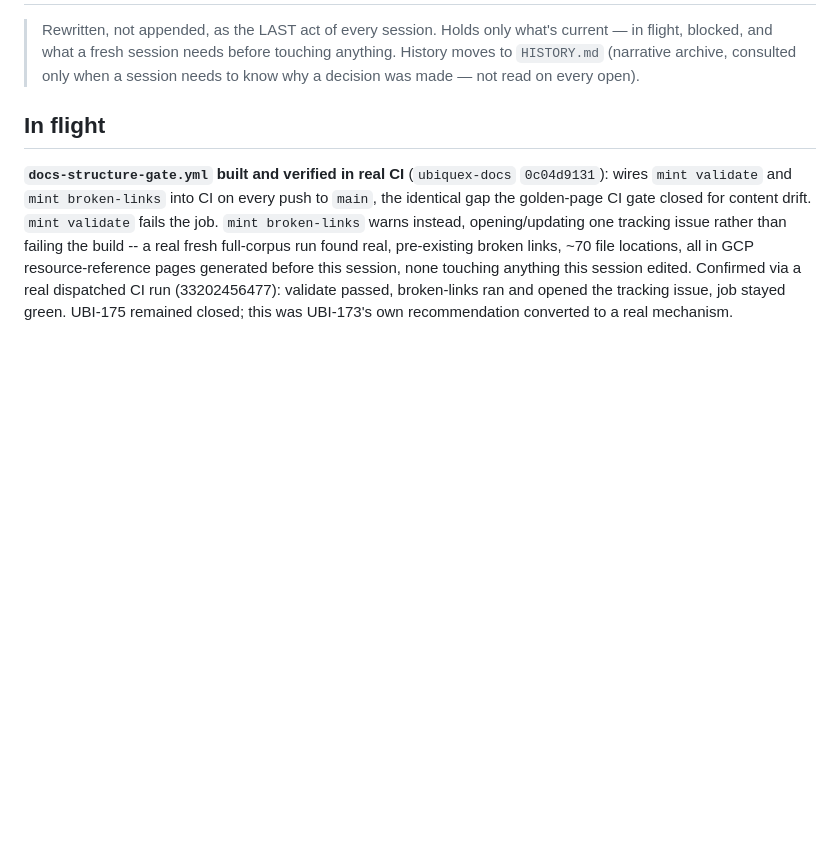
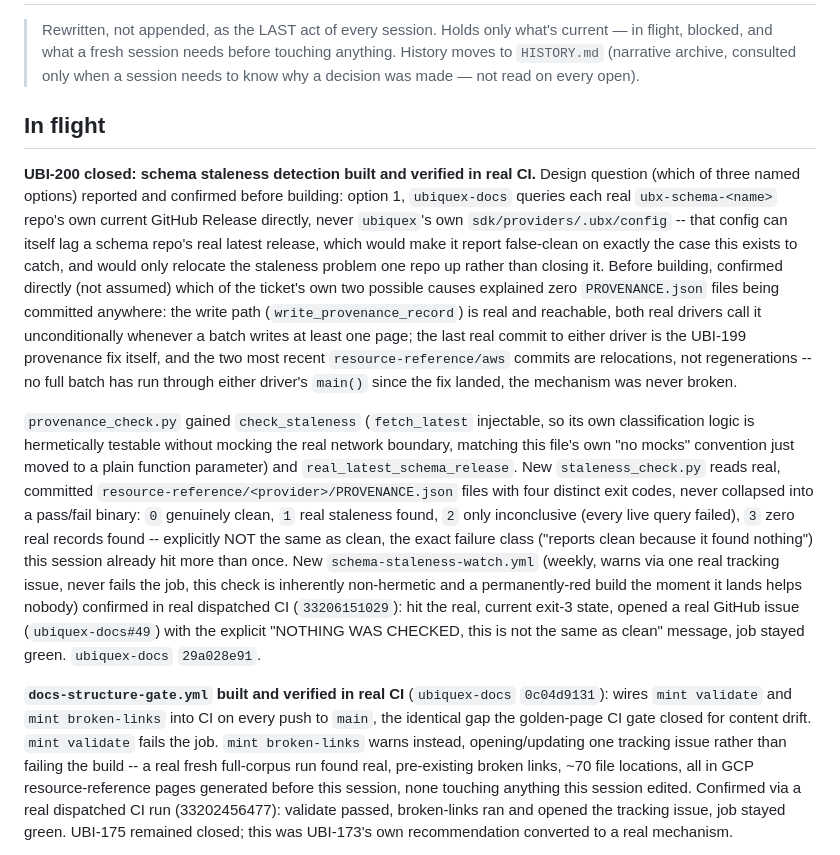
Before and after one commit to Ubiquex/ubiquex, a Markdown page: STATE.md, the part around the change. GitHub-like rendering; blank space fills up the shorter version.

Commit message:
state: UBI-200 closed, schema staleness check verified in real CI

```diff
--- a/STATE.md
+++ b/STATE.md
@@ -6,6 +6,43 @@
 > a session needs to know why a decision was made — not read on every open).
 
 ## In flight
+
+**UBI-200 closed: schema staleness detection built and verified in real
+CI.** Design question (which of three named options) reported and
+confirmed before building: option 1, `ubiquex-docs` queries each real
+`ubx-schema-<name>` repo's own current GitHub Release directly, never
+`ubiquex`'s own `sdk/providers/.ubx/config` -- that config can itself
+lag a schema repo's real latest release, which would make it report
+false-clean on exactly the case this exists to catch, and would only
+relocate the staleness problem one repo up rather than closing it.
+Before building, confirmed directly (not assumed) which of the
+ticket's own two possible causes explained zero `PROVENANCE.json`
+files being committed anywhere: the write path (`write_provenance_record`)
+is real and reachable, both real drivers call it unconditionally
+whenever a batch writes at least one page; the last real commit to
+either driver is the UBI-199 provenance fix itself, and the two most
+recent `resource-reference/aws` commits are relocations, not
+regenerations -- no full batch has run through either driver's `main()`
+since the fix landed, the mechanism was never broken.
+
+`provenance_check.py` gained `check_staleness` (`fetch_latest`
+injectable, so its own classification logic is hermetically testable
+without mocking the real network boundary, matching this file's own
+"no mocks" convention just moved to a plain function parameter) and
+`real_latest_schema_release`. New `staleness_check.py` reads real,
+committed `resource-reference/<provider>/PROVENANCE.json` files with
+four distinct exit codes, never collapsed into a pass/fail binary: `0`
+genuinely clean, `1` real staleness found, `2` only inconclusive
+(every live query failed), `3` zero real records found -- explicitly
+NOT the same as clean, the exact failure class ("reports clean because
+it found nothing") this session already hit more than once. New
+`schema-staleness-watch.yml` (weekly, warns via one real tracking
+issue, never fails the job, this check is inherently non-hermetic and
+a permanently-red build the moment it lands helps nobody) confirmed in
+real dispatched CI (`33206151029`): hit the real, current exit-3 state,
+opened a real GitHub issue (`ubiquex-docs#49`) with the explicit
+"NOTHING WAS CHECKED, this is not the same as clean" message, job
+stayed green. `ubiquex-docs` `29a028e91`.
 
 **`docs-structure-gate.yml` built and verified in real CI** (`ubiquex-docs`
 `0c04d9131`): wires `mint validate` and `mint broken-links` into CI on
```
